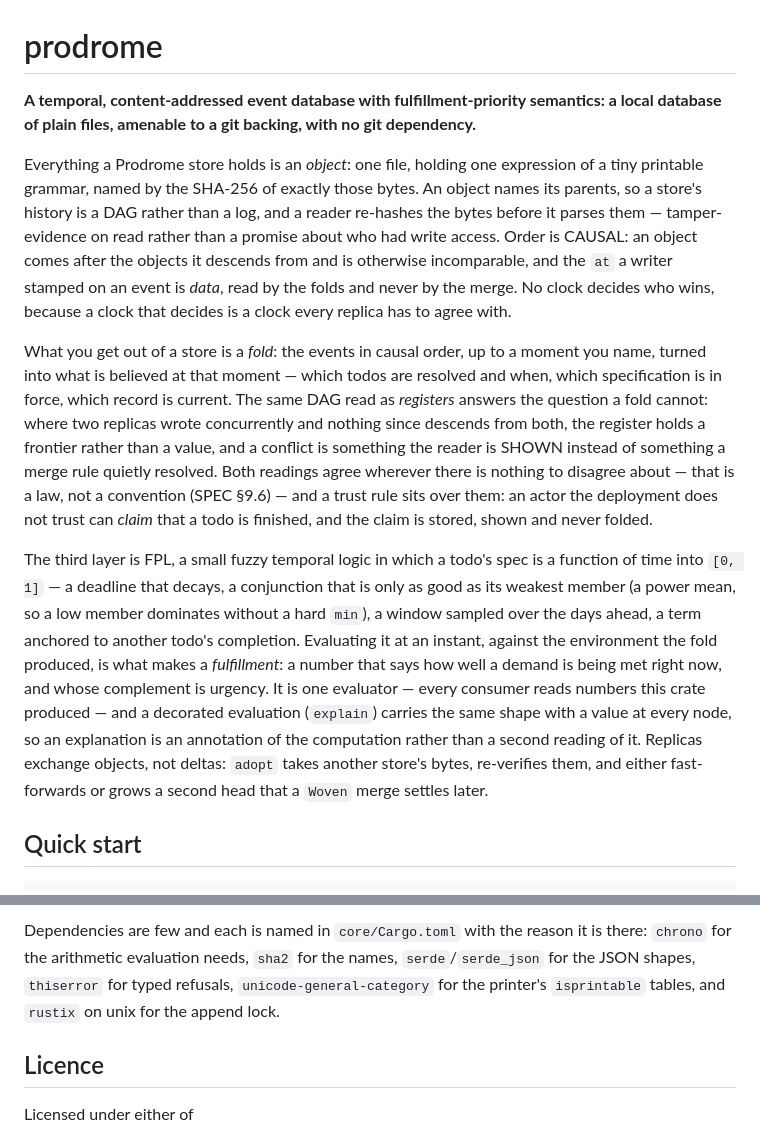
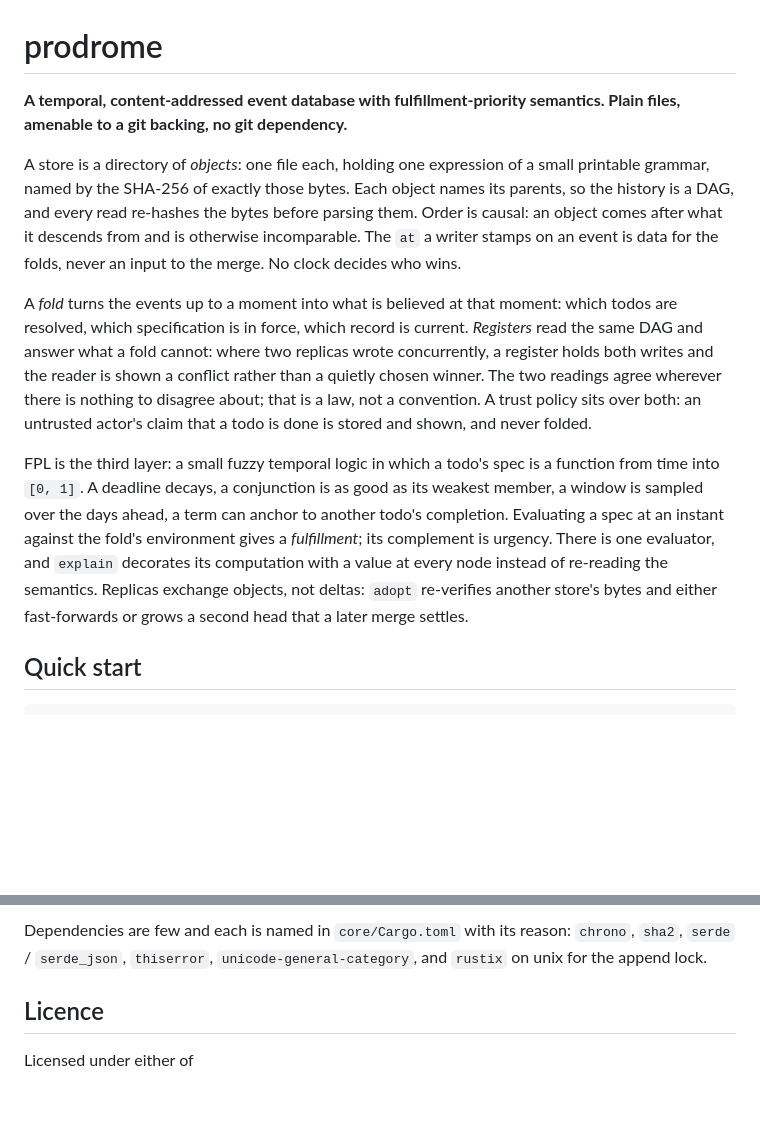
Before and after one commit to bmabsout/prodrome, a Markdown page: README.md, 2 parts joined by grey strips. Rendered like a GitHub page; blank space fills up the shorter version.

````diff
--- a/README.md
+++ b/README.md
@@ -1,44 +1,34 @@
 # prodrome
 
 **A temporal, content-addressed event database with fulfillment-priority
-semantics: a local database of plain files, amenable to a git backing, with no
-git dependency.**
+semantics. Plain files, amenable to a git backing, no git dependency.**
 
-Everything a Prodrome store holds is an *object*: one file, holding one
-expression of a tiny printable grammar, named by the SHA-256 of exactly those
-bytes. An object names its parents, so a store's history is a DAG rather than a
-log, and a reader re-hashes the bytes before it parses them — tamper-evidence
-on read rather than a promise about who had write access. Order is CAUSAL: an
-object comes after the objects it descends from and is otherwise incomparable,
-and the `at` a writer stamped on an event is *data*, read by the folds and
-never by the merge. No clock decides who wins, because a clock that decides is
-a clock every replica has to agree with.
+A store is a directory of *objects*: one file each, holding one expression of
+a small printable grammar, named by the SHA-256 of exactly those bytes. Each
+object names its parents, so the history is a DAG, and every read re-hashes
+the bytes before parsing them. Order is causal: an object comes after what it
+descends from and is otherwise incomparable. The `at` a writer stamps on an
+event is data for the folds, never an input to the merge. No clock decides who
+wins.
 
-What you get out of a store is a *fold*: the events in causal order, up to a
-moment you name, turned into what is believed at that moment — which todos are
-resolved and when, which specification is in force, which record is current.
-The same DAG read as *registers* answers the question a fold cannot: where two
-replicas wrote concurrently and nothing since descends from both, the register
-holds a frontier rather than a value, and a conflict is something the reader is
-SHOWN instead of something a merge rule quietly resolved. Both readings agree
-wherever there is nothing to disagree about — that is a law, not a convention
-(SPEC §9.6) — and a trust rule sits over them: an actor the deployment does not
-trust can *claim* that a todo is finished, and the claim is stored, shown and
-never folded.
+A *fold* turns the events up to a moment into what is believed at that moment:
+which todos are resolved, which specification is in force, which record is
+current. *Registers* read the same DAG and answer what a fold cannot: where
+two replicas wrote concurrently, a register holds both writes and the reader is
+shown a conflict rather than a quietly chosen winner. The two readings agree
+wherever there is nothing to disagree about; that is a law, not a convention.
+A trust policy sits over both: an untrusted actor's claim that a todo is done
+is stored and shown, and never folded.
 
-The third layer is FPL, a small fuzzy temporal logic in which a todo's spec is
-a function of time into `[0, 1]` — a deadline that decays, a conjunction that
-is only as good as its weakest member (a power mean, so a low member dominates
-without a hard `min`), a window sampled over the days ahead, a term anchored to
-another todo's completion. Evaluating it at an instant, against the environment
-the fold produced, is what makes a *fulfillment*: a number that says how well a
-demand is being met right now, and whose complement is urgency. It is one
-evaluator — every consumer reads numbers this crate produced — and a decorated
-evaluation (`explain`) carries the same shape with a value at every node, so an
-explanation is an annotation of the computation rather than a second reading of
-it. Replicas exchange objects, not deltas: `adopt` takes another store's bytes,
-re-verifies them, and either fast-forwards or grows a second head that a
-`Woven` merge settles later.
+FPL is the third layer: a small fuzzy temporal logic in which a todo's spec is
+a function from time into `[0, 1]`. A deadline decays, a conjunction is as
+good as its weakest member, a window is sampled over the days ahead, a term can
+anchor to another todo's completion. Evaluating a spec at an instant against
+the fold's environment gives a *fulfillment*; its complement is urgency. There
+is one evaluator, and `explain` decorates its computation with a value at every
+node instead of re-reading the semantics. Replicas exchange objects, not
+deltas: `adopt` re-verifies another store's bytes and either fast-forwards or
+grows a second head that a later merge settles.
 
 ## Quick start
 
@@ -228,10 +190,8 @@ SPEC.md       the contract. It is the document; this crate is its implementation
 ```
 
-Dependencies are few and each is named in `core/Cargo.toml` with the reason it
-is there: `chrono` for the arithmetic evaluation needs, `sha2` for the names,
-`serde`/`serde_json` for the JSON shapes, `thiserror` for typed refusals,
-`unicode-general-category` for the printer's `isprintable` tables, and `rustix`
-on unix for the append lock.
+Dependencies are few and each is named in `core/Cargo.toml` with its reason:
+`chrono`, `sha2`, `serde` / `serde_json`, `thiserror`,
+`unicode-general-category`, and `rustix` on unix for the append lock.
 
 ## Licence
 
````
Also changed, not shown: other parts of README.md (+65 -93 lines), SPEC.md (+192 -192 lines).
